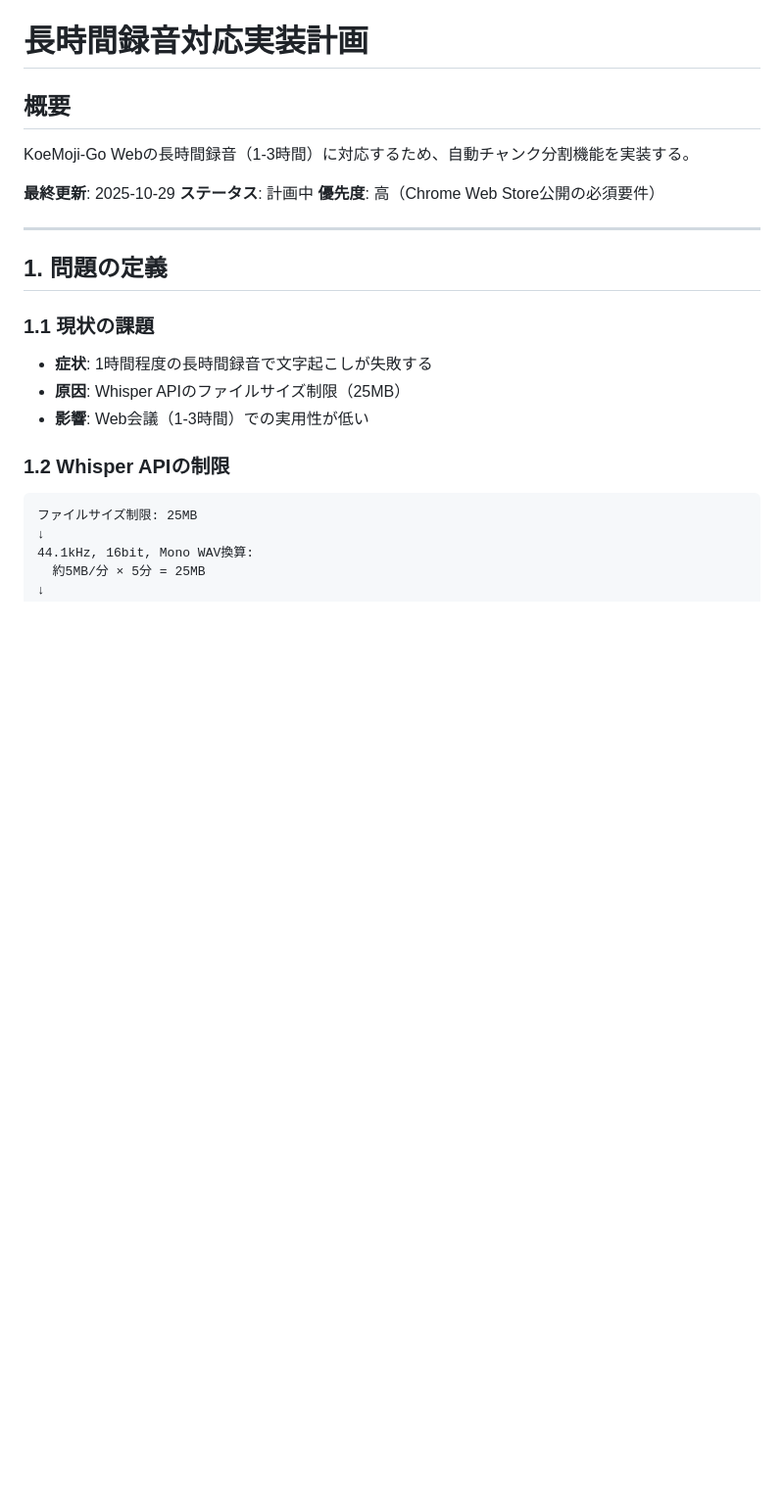
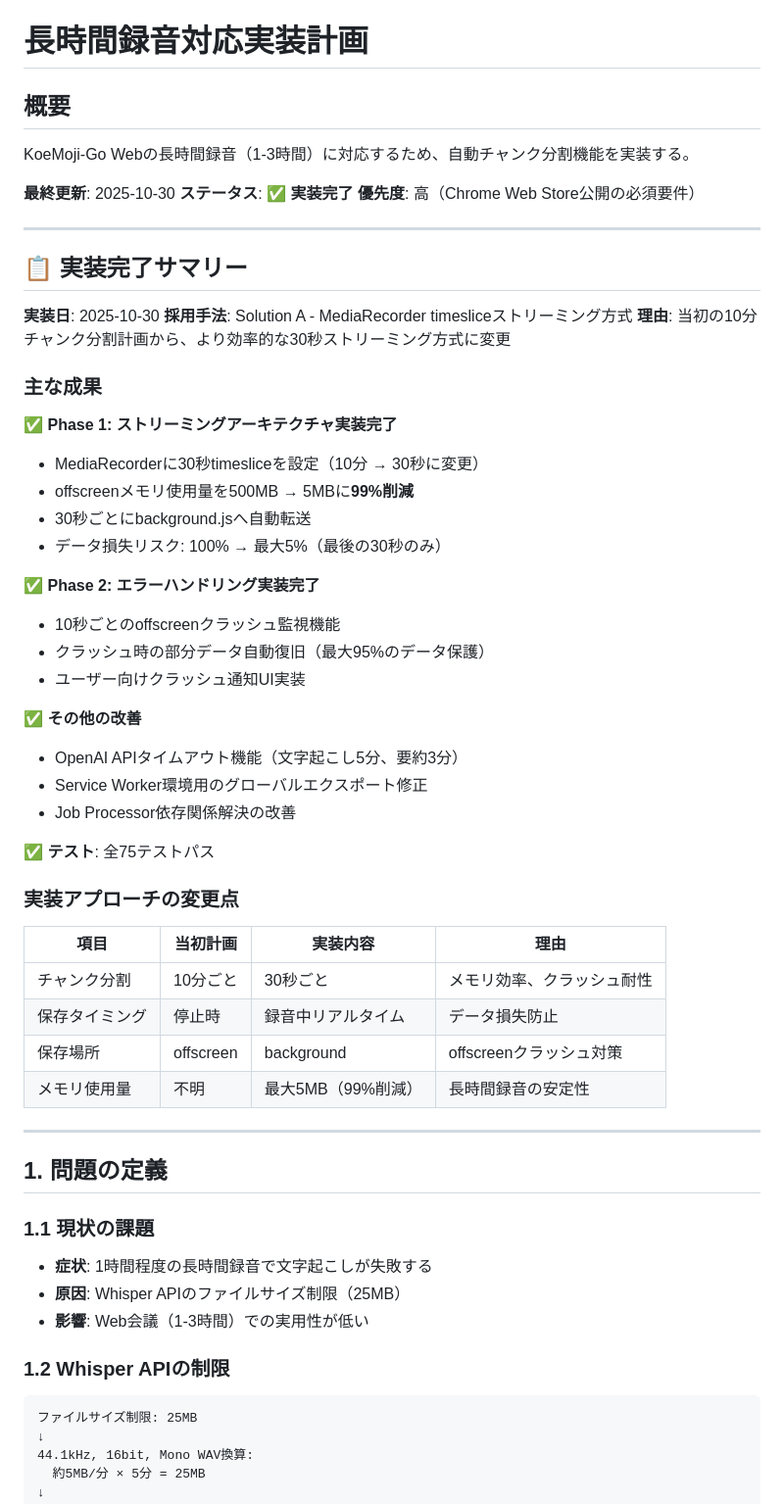
Before and after one commit to infoHiroki/koemoji-web, a Markdown page: documentation/LONG_RECORDING_IMPLEMENTATION.md, the part around one of its changes. Shown at 98% size. Drawn GitHub-style; blank space fills up the shorter version.

```diff
--- a/documentation/LONG_RECORDING_IMPLEMENTATION.md
+++ b/documentation/LONG_RECORDING_IMPLEMENTATION.md
@@ -4,9 +4,46 @@
 
 KoeMoji-Go Webの長時間録音（1-3時間）に対応するため、自動チャンク分割機能を実装する。
 
-**最終更新**: 2025-10-29
-**ステータス**: 計画中
+**最終更新**: 2025-10-30
+**ステータス**: ✅ **実装完了**
 **優先度**: 高（Chrome Web Store公開の必須要件）
+
+---
+
+## 📋 実装完了サマリー
+
+**実装日**: 2025-10-30
+**採用手法**: Solution A - MediaRecorder timesliceストリーミング方式
+**理由**: 当初の10分チャンク分割計画から、より効率的な30秒ストリーミング方式に変更
+
+### 主な成果
+
+✅ **Phase 1: ストリーミングアーキテクチャ実装完了**
+- MediaRecorderに30秒timesliceを設定（10分 → 30秒に変更）
+- offscreenメモリ使用量を500MB → 5MBに**99%削減**
+- 30秒ごとにbackground.jsへ自動転送
+- データ損失リスク: 100% → 最大5%（最後の30秒のみ）
+
+✅ **Phase 2: エラーハンドリング実装完了**
+- 10秒ごとのoffscreenクラッシュ監視機能
+- クラッシュ時の部分データ自動復旧（最大95%のデータ保護）
+- ユーザー向けクラッシュ通知UI実装
+
+✅ **その他の改善**
+- OpenAI APIタイムアウト機能（文字起こし5分、要約3分）
+- Service Worker環境用のグローバルエクスポート修正
+- Job Processor依存関係解決の改善
+
+✅ **テスト**: 全75テストパス
+
+### 実装アプローチの変更点
+
+| 項目 | 当初計画 | 実装内容 | 理由 |
+|-----|---------|---------|-----|
+| チャンク分割 | 10分ごと | 30秒ごと | メモリ効率、クラッシュ耐性 |
+| 保存タイミング | 停止時 | 録音中リアルタイム | データ損失防止 |
+| 保存場所 | offscreen | background | offscreenクラッシュ対策 |
+| メモリ使用量 | 不明 | 最大5MB（99%削減） | 長時間録音の安定性 |
 
 ---
 
```
Also changed, not shown: other parts of documentation/LONG_RECORDING_IMPLEMENTATION.md (+154 -2 lines).
